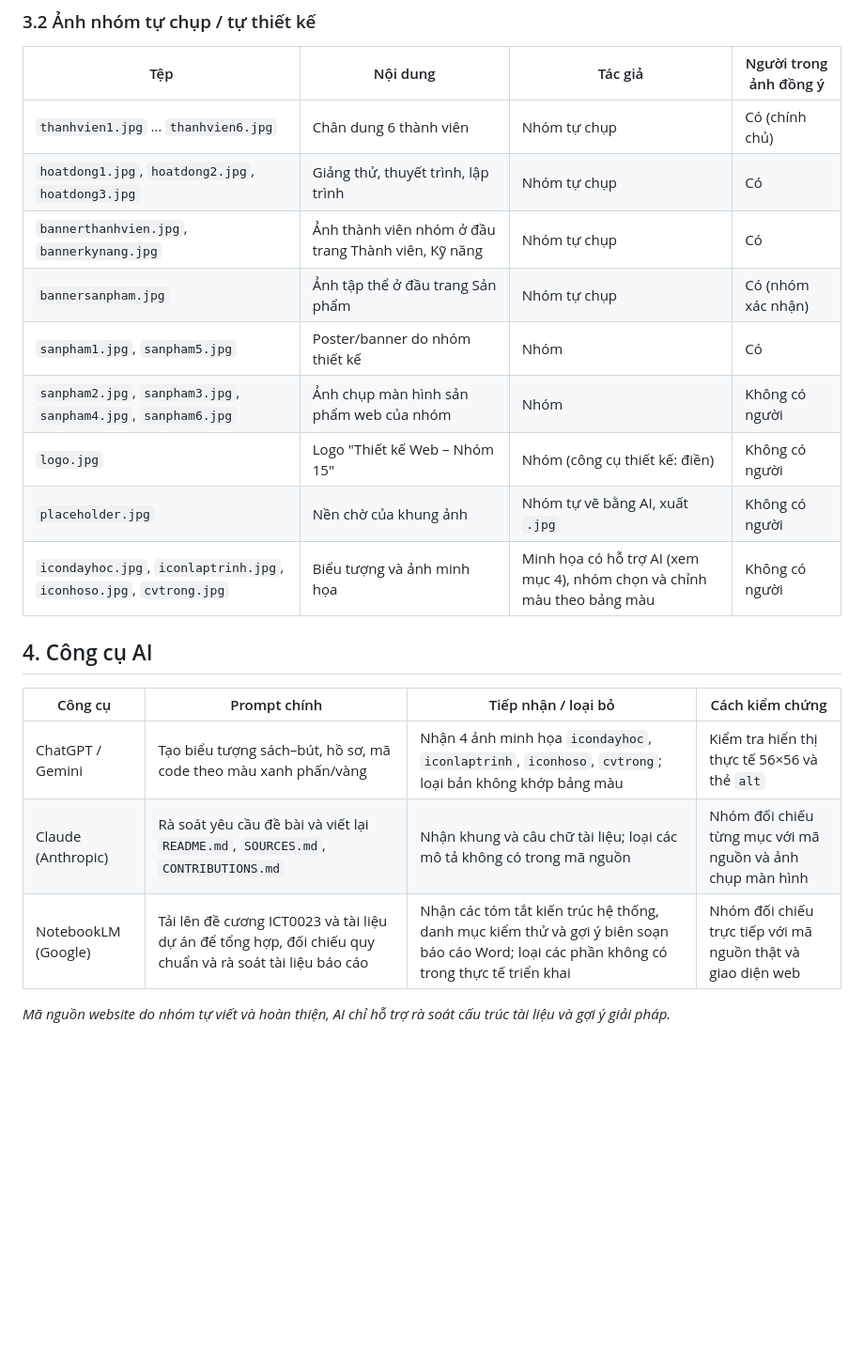
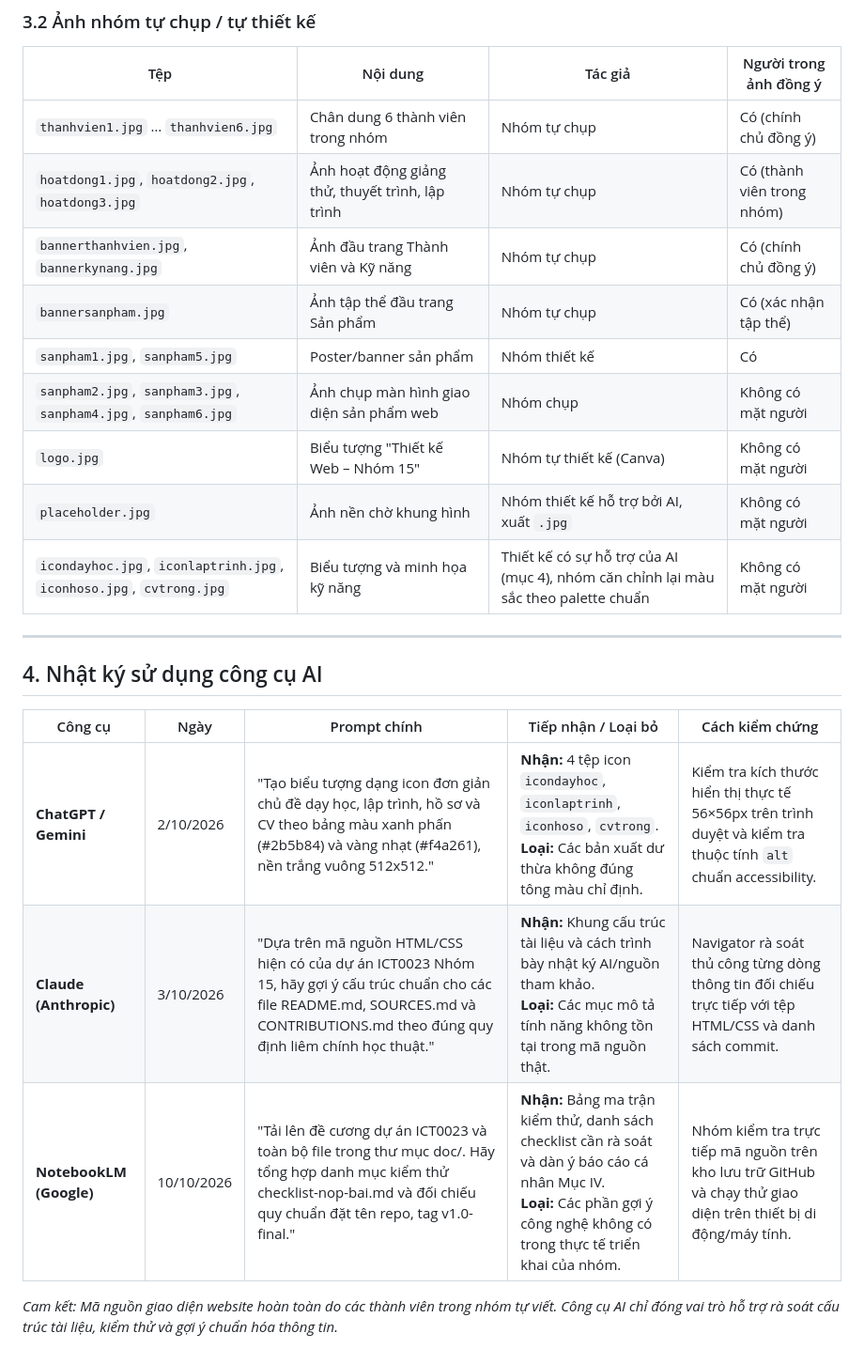
Before and after one commit to HoangHaMinhDuc/ICT0023-K66-Nhom15-Ho-so-nang-luc-su-pham-TIN, a Markdown page: SOURCES.md, the part around one of its changes. Shown at 94% size. GitHub-like rendering; blank space fills up the shorter version.

```diff
--- a/SOURCES.md
+++ b/SOURCES.md
@@ -17,20 +25,22 @@ Không sử dụng. Mã HTML/CSS/JS do nhóm tự viết; Bootstrap và jQuery n
 ### 3.2 Ảnh nhóm tự chụp / tự thiết kế
 | Tệp | Nội dung | Tác giả | Người trong ảnh đồng ý |
 |---|---|---|---|
-| `thanhvien1.jpg` … `thanhvien6.jpg` | Chân dung 6 thành viên | Nhóm tự chụp | Có (chính chủ) |
-| `hoatdong1.jpg`, `hoatdong2.jpg`, `hoatdong3.jpg` | Giảng thử, thuyết trình, lập trình | Nhóm tự chụp | Có |
-| `bannerthanhvien.jpg`, `bannerkynang.jpg` | Ảnh thành viên nhóm ở đầu trang Thành viên, Kỹ năng | Nhóm tự chụp | Có |
-| `bannersanpham.jpg` | Ảnh tập thể ở đầu trang Sản phẩm | Nhóm tự chụp | Có (nhóm xác nhận) |
-| `sanpham1.jpg`, `sanpham5.jpg` | Poster/banner do nhóm thiết kế | Nhóm | Có |
-| `sanpham2.jpg`, `sanpham3.jpg`, `sanpham4.jpg`, `sanpham6.jpg` | Ảnh chụp màn hình sản phẩm web của nhóm | Nhóm | Không có người |
-| `logo.jpg` | Logo "Thiết kế Web – Nhóm 15" | Nhóm (công cụ thiết kế: điền) | Không có người |
-| `placeholder.jpg` | Nền chờ của khung ảnh | Nhóm tự vẽ bằng AI, xuất `.jpg` | Không có người |
-| `icondayhoc.jpg`, `iconlaptrinh.jpg`, `iconhoso.jpg`, `cvtrong.jpg` | Biểu tượng và ảnh minh họa | Minh họa có hỗ trợ AI (xem mục 4), nhóm chọn và chỉnh màu theo bảng màu | Không có người |
-## 4. Công cụ AI
-| Công cụ | Prompt chính | Tiếp nhận / loại bỏ | Cách kiểm chứng |
-|---|---|---|---|
-| ChatGPT / Gemini | Tạo biểu tượng sách–bút, hồ sơ, mã code theo màu xanh phấn/vàng | Nhận 4 ảnh minh họa `icondayhoc`, `iconlaptrinh`, `iconhoso`, `cvtrong`; loại bản không khớp bảng màu | Kiểm tra hiển thị thực tế 56×56 và thẻ `alt` |
-| Claude (Anthropic) | Rà soát yêu cầu đề bài và viết lại `README.md`, `SOURCES.md`, `CONTRIBUTIONS.md` | Nhận khung và câu chữ tài liệu; loại các mô tả không có trong mã nguồn | Nhóm đối chiếu từng mục với mã nguồn và ảnh chụp màn hình |
-| NotebookLM (Google) | Tải lên đề cương ICT0023 và tài liệu dự án để tổng hợp, đối chiếu quy chuẩn và rà soát tài liệu báo cáo | Nhận các tóm tắt kiến trúc hệ thống, danh mục kiểm thử và gợi ý biên soạn báo cáo Word; loại các phần không có trong thực tế triển khai | Nhóm đối chiếu trực tiếp với mã nguồn thật và giao diện web |
+| `thanhvien1.jpg` … `thanhvien6.jpg` | Chân dung 6 thành viên trong nhóm | Nhóm tự chụp | Có (chính chủ đồng ý) |
+| `hoatdong1.jpg`, `hoatdong2.jpg`, `hoatdong3.jpg` | Ảnh hoạt động giảng thử, thuyết trình, lập trình | Nhóm tự chụp | Có (thành viên trong nhóm) |
+| `bannerthanhvien.jpg`, `bannerkynang.jpg` | Ảnh đầu trang Thành viên và Kỹ năng | Nhóm tự chụp | Có (chính chủ đồng ý) |
+| `bannersanpham.jpg` | Ảnh tập thể đầu trang Sản phẩm | Nhóm tự chụp | Có (xác nhận tập thể) |
+| `sanpham1.jpg`, `sanpham5.jpg` | Poster/banner sản phẩm | Nhóm thiết kế | Có |
+| `sanpham2.jpg`, `sanpham3.jpg`, `sanpham4.jpg`, `sanpham6.jpg` | Ảnh chụp màn hình giao diện sản phẩm web | Nhóm chụp | Không có mặt người |
+| `logo.jpg` | Biểu tượng "Thiết kế Web – Nhóm 15" | Nhóm tự thiết kế (Canva) | Không có mặt người |
+| `placeholder.jpg` | Ảnh nền chờ khung hình | Nhóm thiết kế hỗ trợ bởi AI, xuất `.jpg` | Không có mặt người |
+| `icondayhoc.jpg`, `iconlaptrinh.jpg`, `iconhoso.jpg`, `cvtrong.jpg` | Biểu tượng và minh họa kỹ năng | Thiết kế có sự hỗ trợ của AI (mục 4), nhóm căn chỉnh lại màu sắc theo palette chuẩn | Không có mặt người |
+---
+## 4. Nhật ký sử dụng công cụ AI
 
-*Mã nguồn website do nhóm tự viết và hoàn thiện, AI chỉ hỗ trợ rà soát cấu trúc tài liệu và gợi ý giải pháp.*
+| Công cụ | Ngày | Prompt chính | Tiếp nhận / Loại bỏ | Cách kiểm chứng |
+|---|---|---|---|---|
+| **ChatGPT / Gemini** | 2/10/2026 | "Tạo biểu tượng dạng icon đơn giản chủ đề dạy học, lập trình, hồ sơ và CV theo bảng màu xanh phấn (#2b5b84) và vàng nhạt (#f4a261), nền trắng vuông 512x512." | **Nhận:** 4 tệp icon `icondayhoc`, `iconlaptrinh`, `iconhoso`, `cvtrong`.<br>**Loại:** Các bản xuất dư thừa không đúng tông màu chỉ định. | Kiểm tra kích thước hiển thị thực tế 56×56px trên trình duyệt và kiểm tra thuộc tính `alt` chuẩn accessibility. |
+| **Claude (Anthropic)** | 3/10/2026 | "Dựa trên mã nguồn HTML/CSS hiện có của dự án ICT0023 Nhóm 15, hãy gợi ý cấu trúc chuẩn cho các file README.md, SOURCES.md và CONTRIBUTIONS.md theo đúng quy định liêm chính học thuật." | **Nhận:** Khung cấu trúc tài liệu và cách trình bày nhật ký AI/nguồn tham khảo.<br>**Loại:** Các mục mô tả tính năng không tồn tại trong mã nguồn thật. | Navigator rà soát thủ công từng dòng thông tin đối chiếu trực tiếp với tệp HTML/CSS và danh sách commit. |
+| **NotebookLM (Google)** | 10/10/2026 | "Tải lên đề cương dự án ICT0023 và toàn bộ file trong thư mục doc/. Hãy tổng hợp danh mục kiểm thử checklist-nop-bai.md và đối chiếu quy chuẩn đặt tên repo, tag v1.0-final." | **Nhận:** Bảng ma trận kiểm thử, danh sách checklist cần rà soát và dàn ý báo cáo cá nhân Mục IV.<br>**Loại:** Các phần gợi ý công nghệ không có trong thực tế triển khai của nhóm. | Nhóm kiểm tra trực tiếp mã nguồn trên kho lưu trữ GitHub và chạy thử giao diện trên thiết bị di động/máy tính. |
+
+*Cam kết: Mã nguồn giao diện website hoàn toàn do các thành viên trong nhóm tự viết. Công cụ AI chỉ đóng vai trò hỗ trợ rà soát cấu trúc tài liệu, kiểm thử và gợi ý chuẩn hóa thông tin.*
```
Also changed, not shown: other parts of SOURCES.md (+20 -12 lines).
